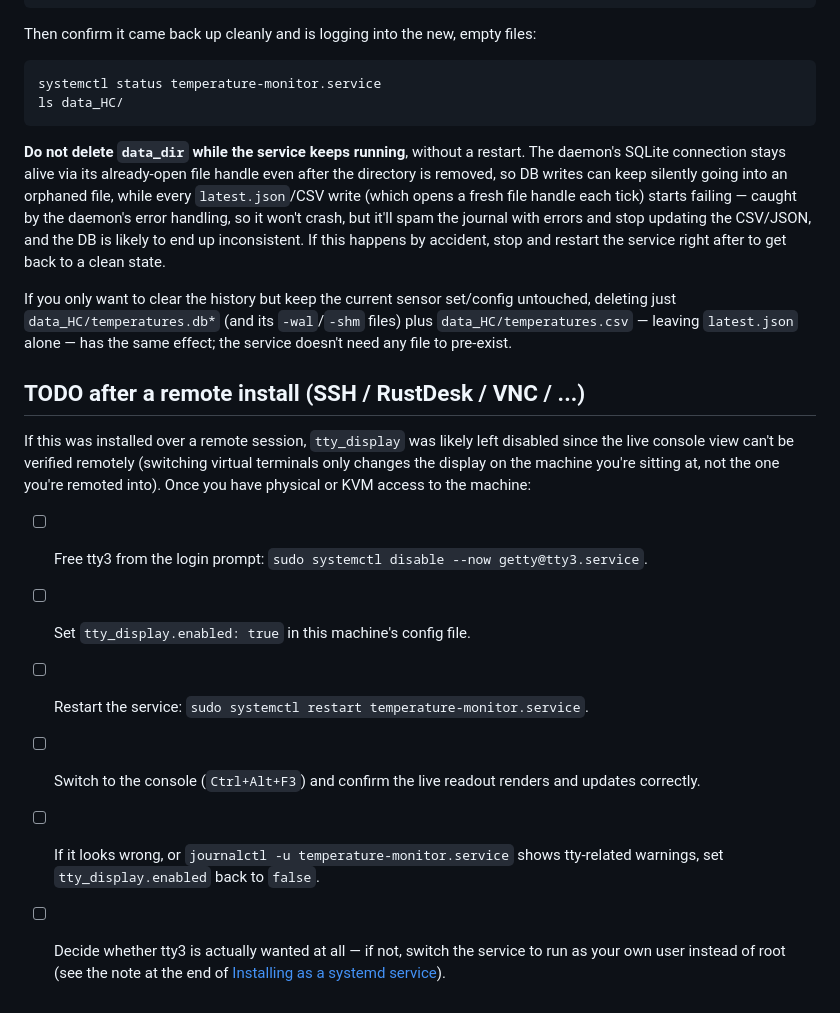
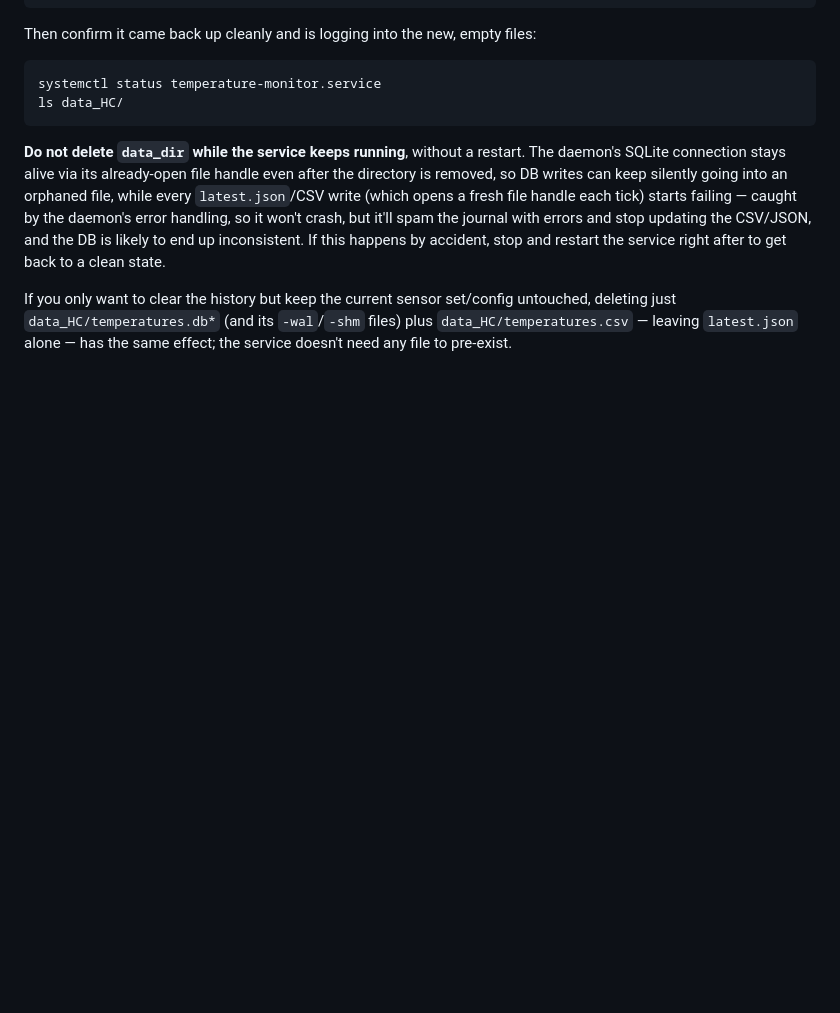
Before and after one commit to rodrigo-j-goncalves/pc-temperature-monitor, a Markdown page: README.md, the part around the change. Drawn GitHub-style; blank space fills up the shorter version.

Commit message:
Remove speculative tty3 remote-install TODO checklist from README

```diff
--- a/README.md
+++ b/README.md
@@ -349,18 +349,3 @@ If you only want to clear the history but keep the current sensor set/config
 untouched, deleting just `data_HC/temperatures.db*` (and its `-wal`/`-shm`
 files) plus `data_HC/temperatures.csv` — leaving `latest.json` alone — has
 the same effect; the service doesn't need any file to pre-exist.
-
-## TODO after a remote install (SSH / RustDesk / VNC / ...)
-
-If this was installed over a remote session, `tty_display` was likely left
-disabled since the live console view can't be verified remotely (switching
-virtual terminals only changes the display on the machine you're sitting
-at, not the one you're remoted into). Once you have physical or KVM access
-to the machine:
-
-- [ ] Free tty3 from the login prompt: `sudo systemctl disable --now getty@tty3.service`.
-- [ ] Set `tty_display.enabled: true` in this machine's config file.
-- [ ] Restart the service: `sudo systemctl restart temperature-monitor.service`.
-- [ ] Switch to the console (`Ctrl+Alt+F3`) and confirm the live readout renders and updates correctly.
-- [ ] If it looks wrong, or `journalctl -u temperature-monitor.service` shows tty-related warnings, set `tty_display.enabled` back to `false`.
-- [ ] Decide whether tty3 is actually wanted at all — if not, switch the service to run as your own user instead of root (see the note at the end of [Installing as a systemd service](#installing-as-a-systemd-service)).
```
